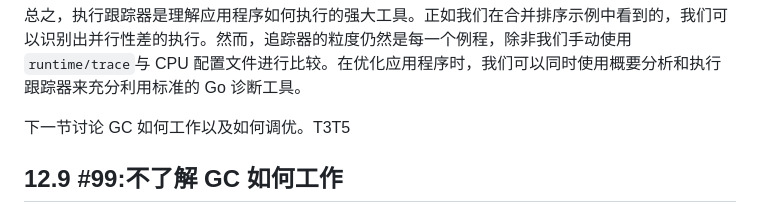
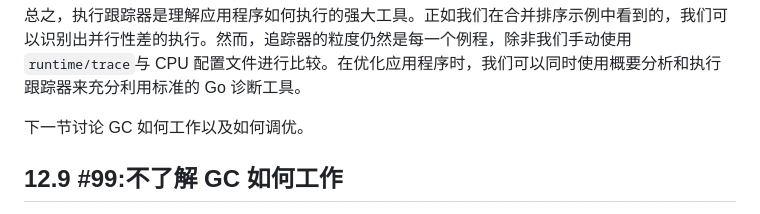
Before and after one commit to OpenDocCN/100-go-mistakes-zh, a Markdown page: docs/11.md, the part around the change. GitHub-like rendering.

Commit message:
2023-05-12 11:31:23

```diff
--- a/docs/11.md
+++ b/docs/11.md
@@ -1639,7 +1639,7 @@ fibStore.End()
 
 总之，执行跟踪器是理解应用程序如何执行的强大工具。正如我们在合并排序示例中看到的，我们可以识别出并行性差的执行。然而，追踪器的粒度仍然是每一个例程，除非我们手动使用`runtime/trace`与 CPU 配置文件进行比较。在优化应用程序时，我们可以同时使用概要分析和执行跟踪器来充分利用标准的 Go 诊断工具。
 
-下一节讨论 GC 如何工作以及如何调优。T3T5
+下一节讨论 GC 如何工作以及如何调优。
 
 ## 12.9 #99:不了解 GC 如何工作
 
```
